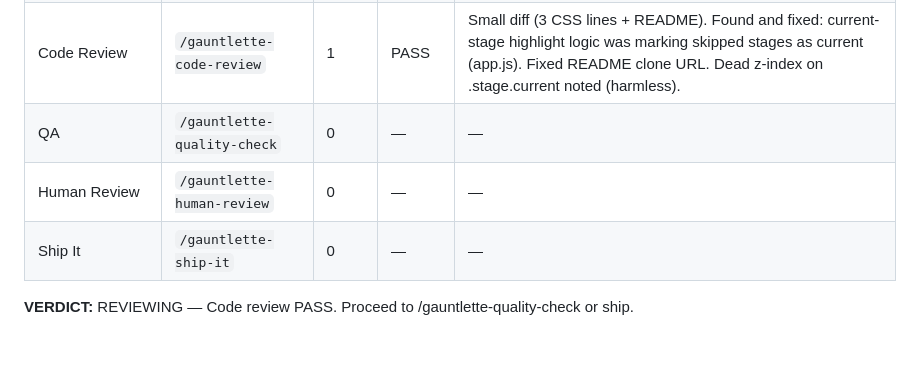
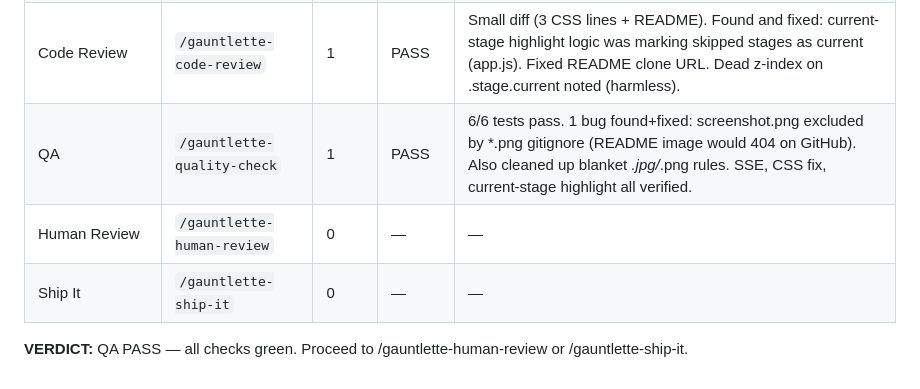
Before and after one commit to robertkarl/DominoesAgentTracker, a Markdown page: docs/plans/master.md, the part around the change. Drawn GitHub-style; blank space fills up the shorter version.

Commit message:
Update plan: QA complete, PASS
Co-Authored-By: Claude Sonnet 4.6 <noreply@anthropic.com>

```diff
--- a/docs/plans/master.md
+++ b/docs/plans/master.md
@@ -200,8 +200,8 @@ Note: screenshot.png captured via lookingglass and committed.
 | Fresh Eyes | `/gauntlette-fresh-eyes` | 0 | — | — |
 | Implementation | `/gauntlette-implement` | 1 | DONE | CSS parallelogram fix (3 properties removed from .stage.current), README.md created. 39/39 tests pass. Commit 7fc2eaa. Human gate remaining: screenshot + tag + push. |
 | Code Review | `/gauntlette-code-review` | 1 | PASS | Small diff (3 CSS lines + README). Found and fixed: current-stage highlight logic was marking skipped stages as current (app.js). Fixed README clone URL. Dead z-index on .stage.current noted (harmless). |
-| QA | `/gauntlette-quality-check` | 0 | — | — |
+| QA | `/gauntlette-quality-check` | 1 | PASS | 6/6 tests pass. 1 bug found+fixed: screenshot.png excluded by *.png gitignore (README image would 404 on GitHub). Also cleaned up blanket *.jpg/*.png rules. SSE, CSS fix, current-stage highlight all verified. |
 | Human Review | `/gauntlette-human-review` | 0 | — | — |
 | Ship It | `/gauntlette-ship-it` | 0 | — | — |
 
-**VERDICT:** REVIEWING — Code review PASS. Proceed to /gauntlette-quality-check or ship.
+**VERDICT:** QA PASS — all checks green. Proceed to /gauntlette-human-review or /gauntlette-ship-it.
```
